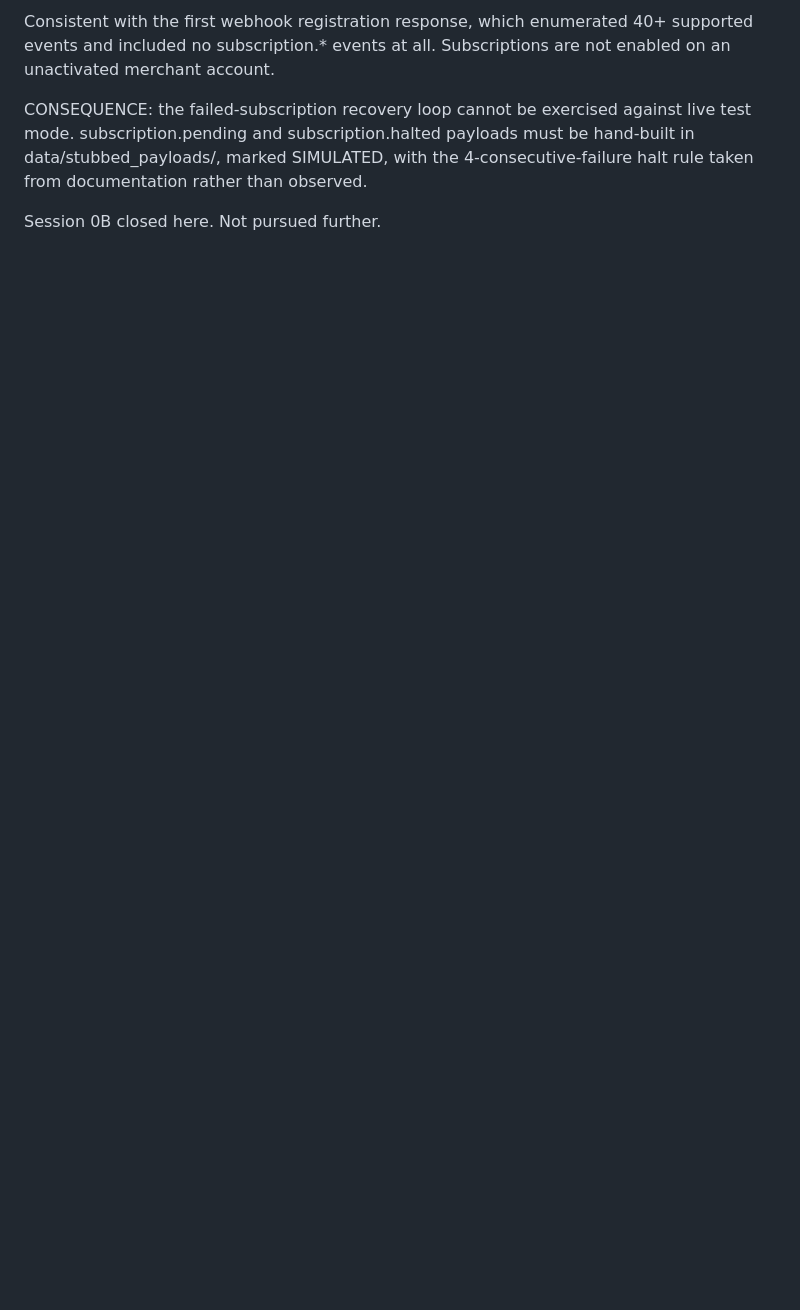
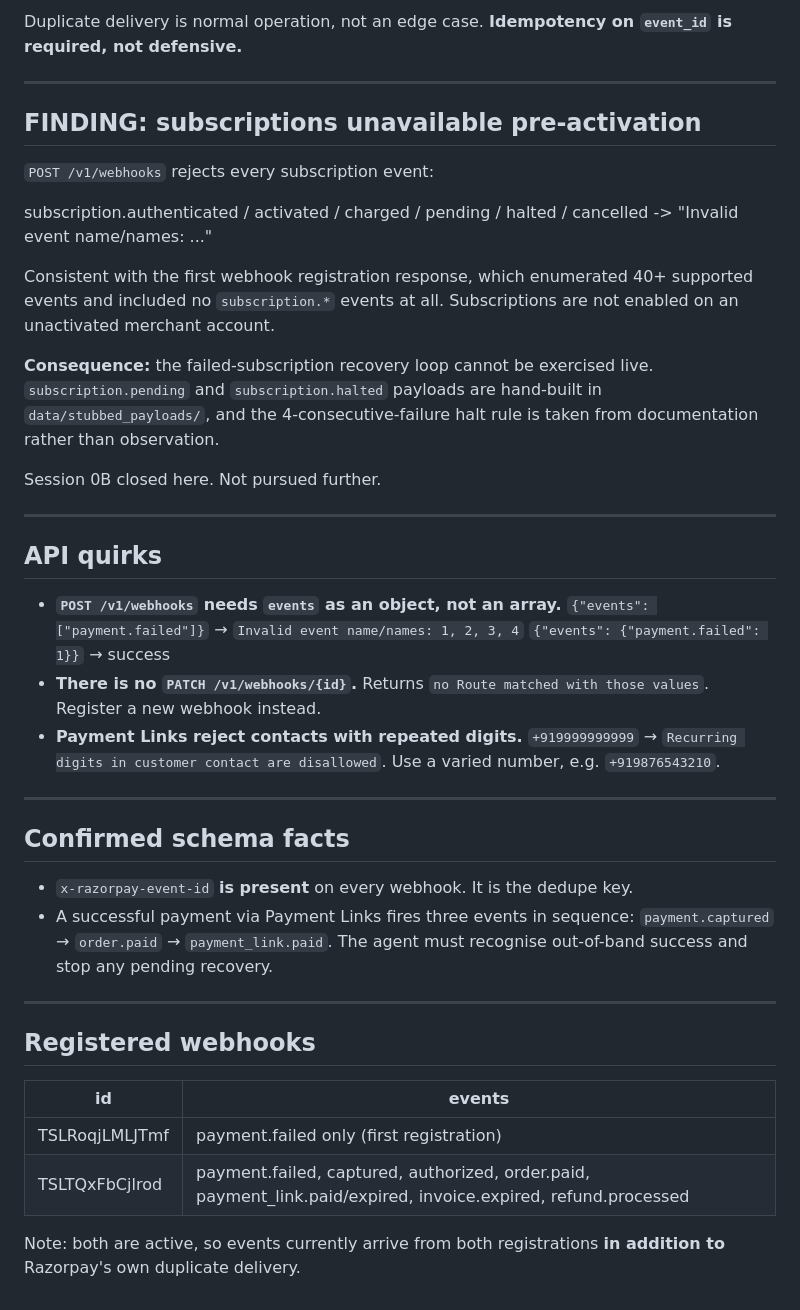
Before and after one commit to sriramvarun0636/Vasool, a Markdown page: docs/VERIFIED.md, the part around one of its changes. Drawn GitHub-style; blank space fills up the shorter version.

```diff
--- a/docs/VERIFIED.md
+++ b/docs/VERIFIED.md
@@ -78,11 +54,58 @@ POST /v1/webhooks rejects every subscription event:
 
-Consistent with the first webhook registration response, which enumerated
-40+ supported events and included no subscription.* events at all.
-Subscriptions are not enabled on an unactivated merchant account.
+Duplicate delivery is normal operation, not an edge case.
+**Idempotency on `event_id` is required, not defensive.**
 
-CONSEQUENCE: the failed-subscription recovery loop cannot be exercised
-against live test mode. subscription.pending and subscription.halted payloads
-must be hand-built in data/stubbed_payloads/, marked SIMULATED, with the
-4-consecutive-failure halt rule taken from documentation rather than observed.
+---
+
+## FINDING: subscriptions unavailable pre-activation
+
+`POST /v1/webhooks` rejects every subscription event:
+
+subscription.authenticated / activated / charged / pending / halted / cancelled
+-> "Invalid event name/names: ..."
+
+
+Consistent with the first webhook registration response, which enumerated 40+
+supported events and included no `subscription.*` events at all. Subscriptions
+are not enabled on an unactivated merchant account.
+
+**Consequence:** the failed-subscription recovery loop cannot be exercised
+live. `subscription.pending` and `subscription.halted` payloads are hand-built
+in `data/stubbed_payloads/`, and the 4-consecutive-failure halt rule is taken
+from documentation rather than observation.
 
 Session 0B closed here. Not pursued further.
+
+---
+
+## API quirks
+
+- **`POST /v1/webhooks` needs `events` as an object, not an array.**
+  `{"events": ["payment.failed"]}` → `Invalid event name/names: 1, 2, 3, 4`
+  `{"events": {"payment.failed": 1}}` → success
+- **There is no `PATCH /v1/webhooks/{id}`.**
+  Returns `no Route matched with those values`. Register a new webhook instead.
+- **Payment Links reject contacts with repeated digits.**
+  `+919999999999` → `Recurring digits in customer contact are disallowed`.
+  Use a varied number, e.g. `+919876543210`.
+
+---
+
+## Confirmed schema facts
+
+- `x-razorpay-event-id` **is present** on every webhook. It is the dedupe key.
+- A successful payment via Payment Links fires three events in sequence:
+  `payment.captured` → `order.paid` → `payment_link.paid`.
+  The agent must recognise out-of-band success and stop any pending recovery.
+
+---
+
+## Registered webhooks
+
+| id             | events                                              |
+|----------------|-----------------------------------------------------|
+| TSLRoqjLMLJTmf | payment.failed only (first registration)            |
+| TSLTQxFbCjlrod | payment.failed, captured, authorized, order.paid, payment_link.paid/expired, invoice.expired, refund.processed |
+
+Note: both are active, so events currently arrive from both registrations
+**in addition to** Razorpay's own duplicate delivery.
```
Also changed, not shown: other parts of docs/VERIFIED.md (+35 -59 lines).
